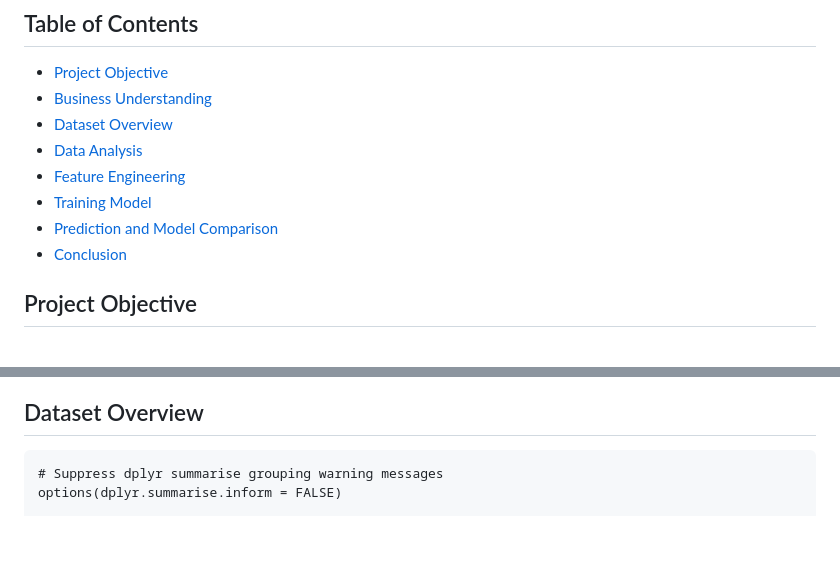
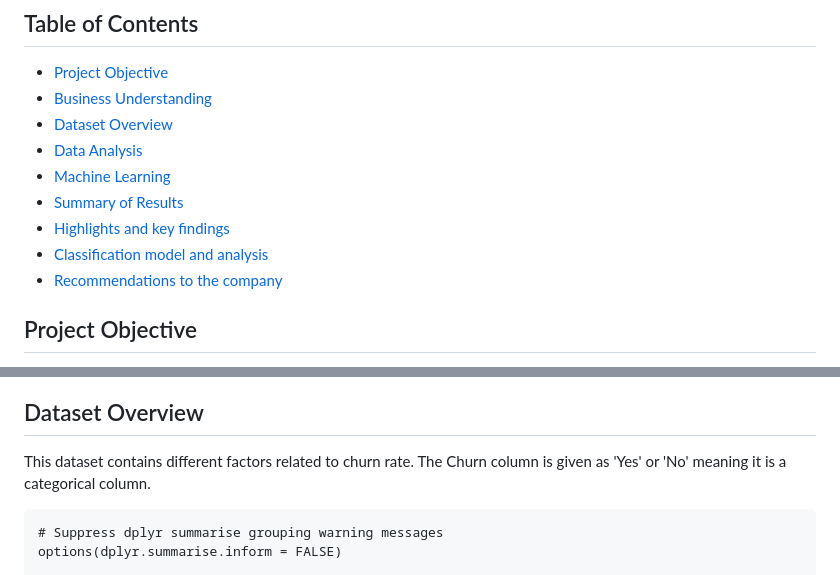
Before and after one commit to Deepti1206/Customer_Churn_Prediction, a Markdown page: README.md, 2 parts joined by grey strips. Rendered like a GitHub page; blank space fills up the shorter version.

````diff
--- a/README.md
+++ b/README.md
@@ -7,10 +7,11 @@
 - [Business Understanding](#business-understanding)
 - [Dataset Overview](#dataset-overview)
 - [Data Analysis](#data-analysis)
-- [Feature Engineering](#feature-engineering)
-- [Training Model](#training-model)
-- [Prediction and Model Comparison](#prediction-and-model-comparison)
-- [Conclusion](#conclusion)
+- [Machine Learning](#machine-learning)
+- [Summary of Results](#summary-of-results)
+- [Highlights and key findings](#highlights-and-key-findings)
+- [Classification model and analysis](#classification-model-and-analysis)
+- [Recommendations to the company](#recommendations-to-the-company)
 
 ## Project Objective
 The objective of the project is to predict the customers who are discontinuing the services. This projects aims to predict these churn customers based on different factors given in the data.
@@ -19,7 +20,7 @@ The objective of the project is to predict the customers who are discontinuing t
 Customer churn prediction is a vital component of customer relationship management and business strategy. It involves using data analysis and predictive modeling techniques to identify customers who are likely to discontinue their business relationship with a company. By analyzing historical data, customer behavior, and various attributes, businesses can anticipate and address the factors contributing to churn. This proactive approach allows companies to implement retention strategies, improve customer satisfaction, and ultimately reduce customer attrition, leading to increased revenue and business sustainability. Customer churn prediction helps organizations make data-driven decisions, enhance customer engagement, and create targeted interventions to retain their valuable customer base.
 
 ## Dataset Overview
-
+This dataset contains different factors related to churn rate. The Churn column is given as 'Yes' or 'No' meaning it is a categorical column.
 
 ```{r warning = FALSE, message = FALSE, include=TRUE}
 # Suppress dplyr summarise grouping warning messages
````
Also changed, not shown: other parts of README.md (+2 -3 lines).
